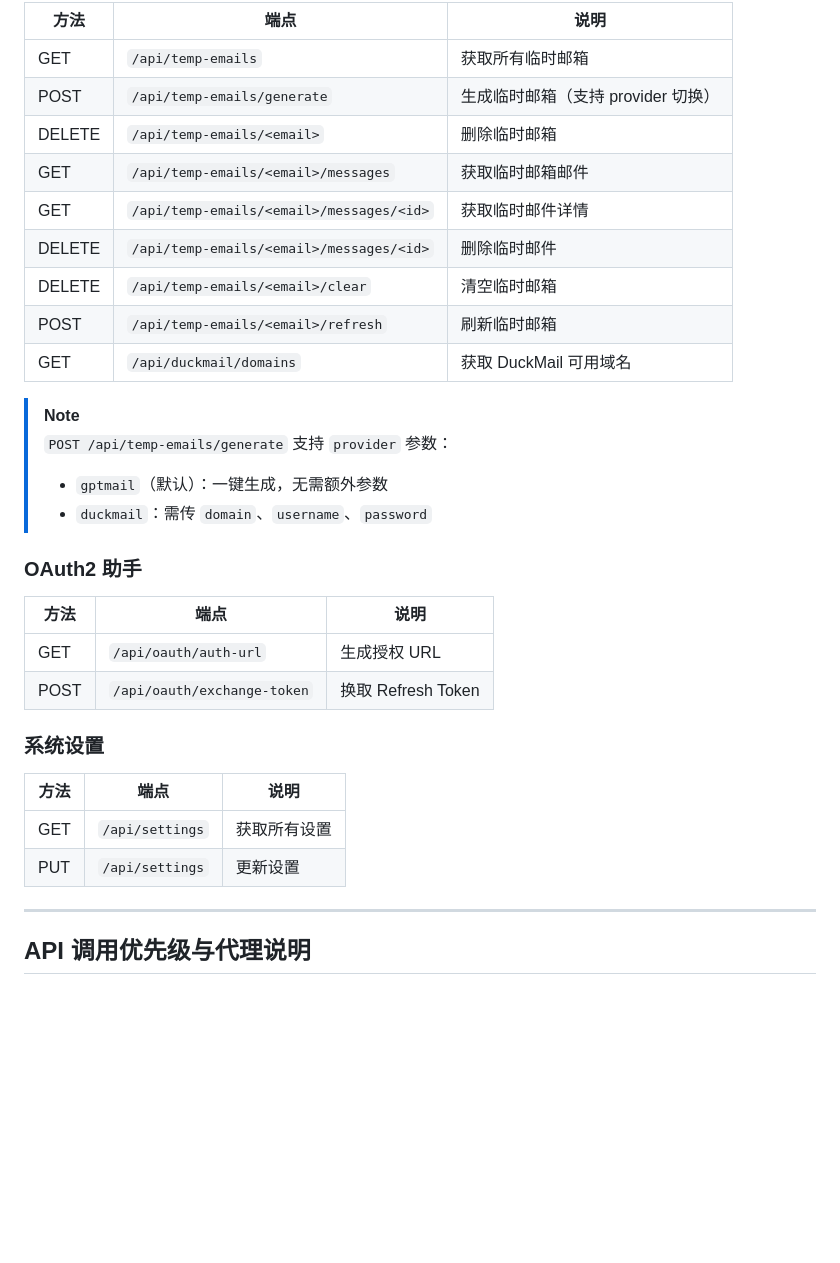
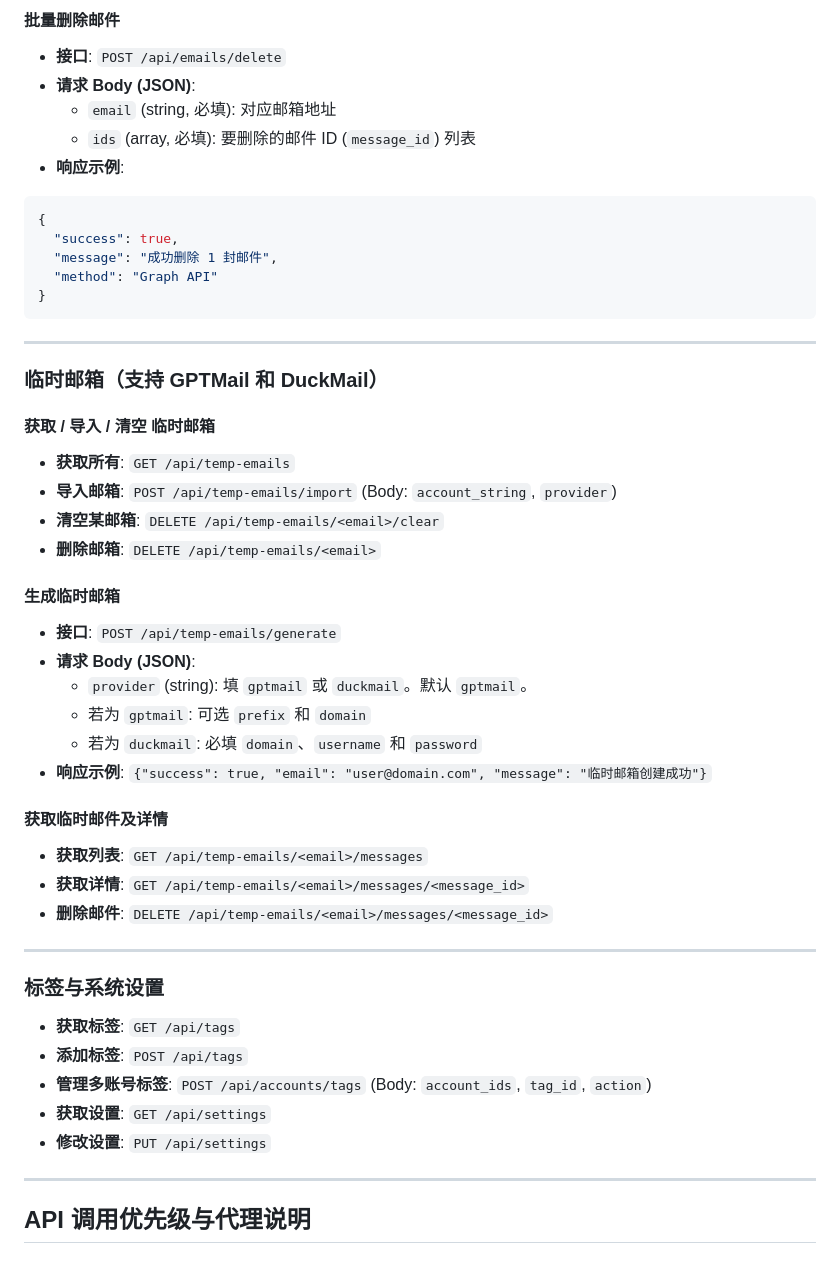
Before and after one commit to kol2000/outlookEmail, a Markdown page: docs/api.md, the part around one of its changes. Drawn GitHub-style; blank space fills up the shorter version.

````diff
--- a/docs/api.md
+++ b/docs/api.md
@@ -150,34 +246,50 @@ curl -H "X-API-Key: your-api-key" \
 
-| 方法 | 端点 | 说明 |
-|------|------|------|
-| GET | `/api/temp-emails` | 获取所有临时邮箱 |
-| POST | `/api/temp-emails/generate` | 生成临时邮箱（支持 provider 切换） |
-| DELETE | `/api/temp-emails/<email>` | 删除临时邮箱 |
-| GET | `/api/temp-emails/<email>/messages` | 获取临时邮箱邮件 |
-| GET | `/api/temp-emails/<email>/messages/<id>` | 获取临时邮件详情 |
-| DELETE | `/api/temp-emails/<email>/messages/<id>` | 删除临时邮件 |
-| DELETE | `/api/temp-emails/<email>/clear` | 清空临时邮箱 |
-| POST | `/api/temp-emails/<email>/refresh` | 刷新临时邮箱 |
-| GET | `/api/duckmail/domains` | 获取 DuckMail 可用域名 |
+#### 批量删除邮件
+- **接口**: `POST /api/emails/delete`
+- **请求 Body (JSON)**:
+  - `email` (string, 必填): 对应邮箱地址
+  - `ids` (array<string>, 必填): 要删除的邮件 ID (`message_id`) 列表
+- **响应示例**:
+```json
+{
+  "success": true,
+  "message": "成功删除 1 封邮件",
+  "method": "Graph API"
+}
+```
 
-> [!NOTE]
-> `POST /api/temp-emails/generate` 支持 `provider` 参数：
-> - `gptmail`（默认）：一键生成，无需额外参数
-> - `duckmail`：需传 `domain`、`username`、`password`
+---
 
-### OAuth2 助手
+### 临时邮箱（支持 GPTMail 和 DuckMail）
 
-| 方法 | 端点 | 说明 |
-|------|------|------|
-| GET | `/api/oauth/auth-url` | 生成授权 URL |
-| POST | `/api/oauth/exchange-token` | 换取 Refresh Token |
+#### 获取 / 导入 / 清空 临时邮箱
+- **获取所有**: `GET /api/temp-emails`
+- **导入邮箱**: `POST /api/temp-emails/import` (Body: `account_string`, `provider`)
+- **清空某邮箱**: `DELETE /api/temp-emails/<email>/clear`
+- **删除邮箱**: `DELETE /api/temp-emails/<email>`
 
-### 系统设置
+#### 生成临时邮箱
+- **接口**: `POST /api/temp-emails/generate`
+- **请求 Body (JSON)**:
+  - `provider` (string): 填 `gptmail` 或 `duckmail`。默认 `gptmail`。
+  - 若为 `gptmail`: 可选 `prefix` 和 `domain`
+  - 若为 `duckmail`: 必填 `domain`、`username` 和 `password`
+- **响应示例**: `{"success": true, "email": "user@domain.com", "message": "临时邮箱创建成功"}`
 
-| 方法 | 端点 | 说明 |
-|------|------|------|
-| GET | `/api/settings` | 获取所有设置 |
-| PUT | `/api/settings` | 更新设置 |
+#### 获取临时邮件及详情
+- **获取列表**: `GET /api/temp-emails/<email>/messages`
+- **获取详情**: `GET /api/temp-emails/<email>/messages/<message_id>`
+- **删除邮件**: `DELETE /api/temp-emails/<email>/messages/<message_id>`
+
+---
+
+### 标签与系统设置
+
+- **获取标签**: `GET /api/tags`
+- **添加标签**: `POST /api/tags`
+- **管理多账号标签**: `POST /api/accounts/tags` (Body: `account_ids`, `tag_id`, `action`)
+- **获取设置**: `GET /api/settings`
+- **修改设置**: `PUT /api/settings`
 
 ---
 
````
Also changed, not shown: other parts of docs/api.md (+137 -41 lines).
